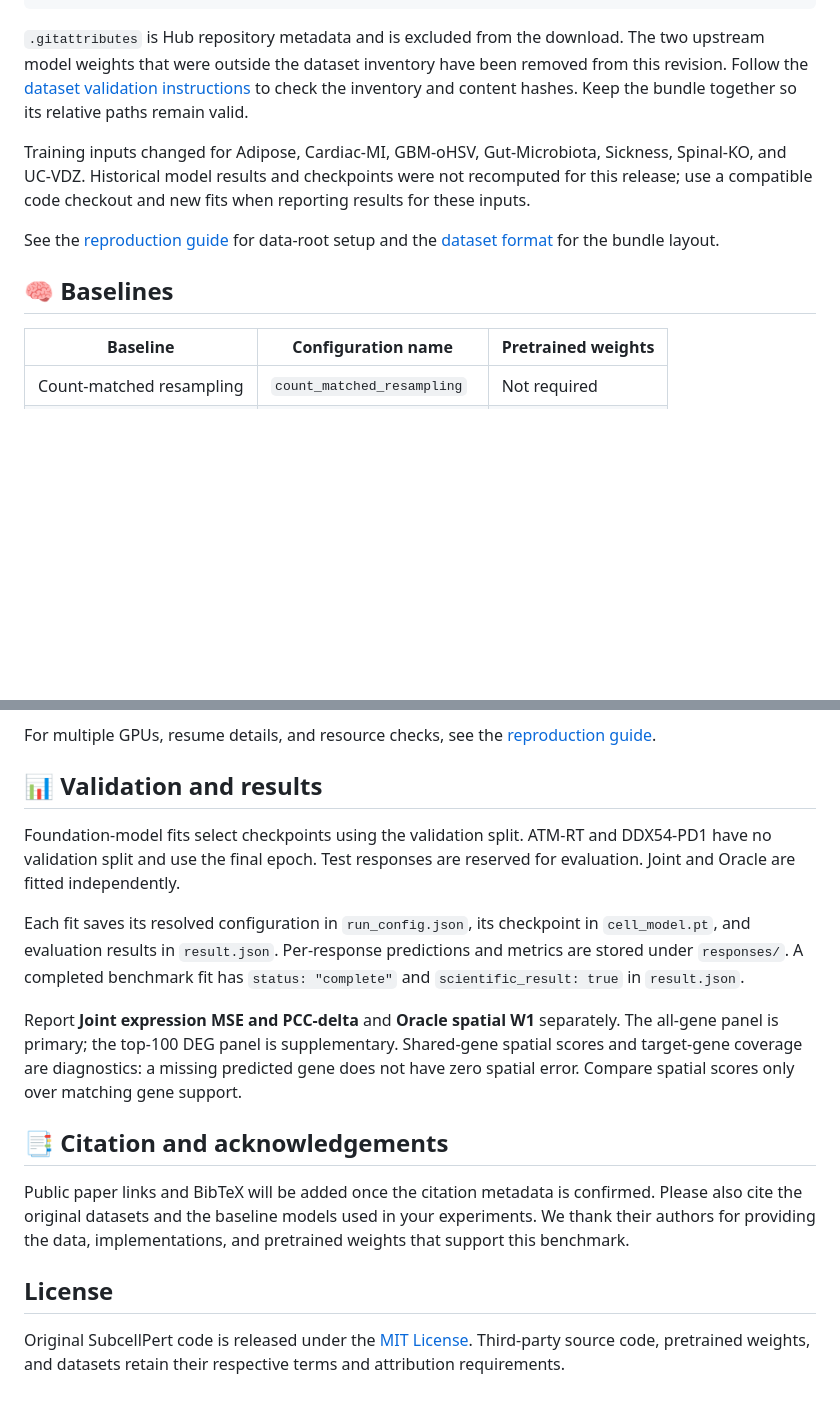
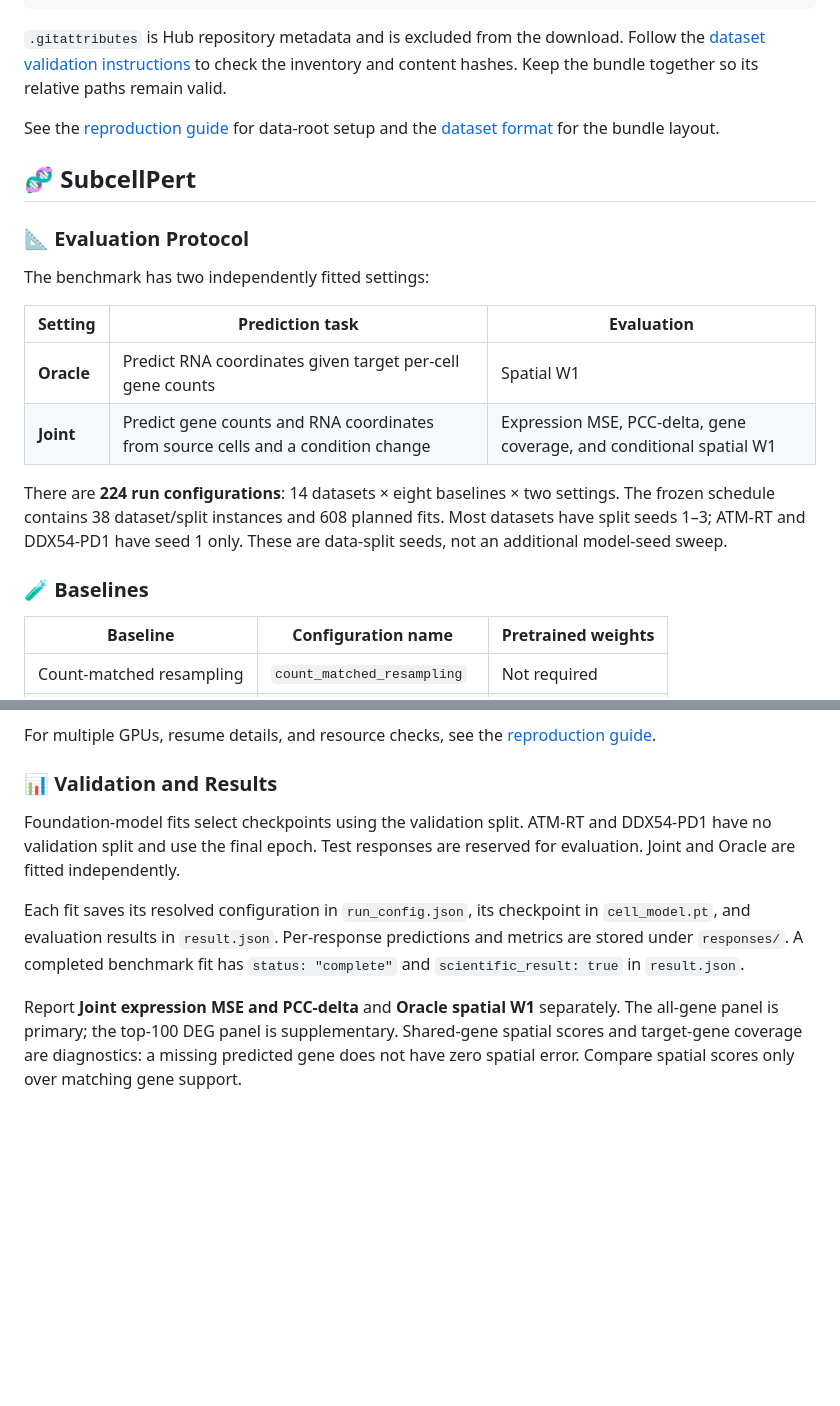
Before and after one commit to king159/SubcellPert, a Markdown page: README.md, 2 parts joined by grey strips. Drawn GitHub-style; blank space fills up the shorter version.

```diff
--- a/README.md
+++ b/README.md
@@ -90,19 +119,29 @@ PY
 `.gitattributes` is Hub repository metadata and is excluded from the download.
-The two upstream model weights that were outside the dataset inventory have
-been removed from this revision. Follow the
+Follow the
 [dataset validation instructions](src/subcellpert/data/RELEASE.md#validate-a-downloaded-snapshot)
 to check the inventory and content hashes. Keep the bundle together so its
 relative paths remain valid.
 
-Training inputs changed for Adipose, Cardiac-MI, GBM-oHSV, Gut-Microbiota,
-Sickness, Spinal-KO, and UC-VDZ. Historical model results and checkpoints were
-not recomputed for this release; use a compatible code checkout and new fits
-when reporting results for these inputs.
-
 See the [reproduction guide](docs/reproduction.md) for data-root setup and the
 [dataset format](src/subcellpert/data/RELEASE.md) for the bundle layout.
 
-## 🧠 Baselines
+## 🧬 SubcellPert
+
+### 📐 Evaluation Protocol
+
+The benchmark has two independently fitted settings:
+
+| Setting | Prediction task | Evaluation |
+| --- | --- | --- |
+| **Oracle** | Predict RNA coordinates given target per-cell gene counts | Spatial W1 |
+| **Joint** | Predict gene counts and RNA coordinates from source cells and a condition change | Expression MSE, PCC-delta, gene coverage, and conditional spatial W1 |
+
+There are **224 run configurations**: 14 datasets × eight baselines × two settings.
+The frozen schedule contains 38 dataset/split instances and 608 planned fits.
+Most datasets have split seeds 1–3; ATM-RT and DDX54-PD1 have seed 1 only.
+These are data-split seeds, not an additional model-seed sweep.
+
+### 🧪 Baselines
 
 | Baseline | Configuration name | Pretrained weights |
 | --- | --- | --- |
@@ -183,7 +222,7 @@ optimizer batch. Scientific settings are defined in the YAML files.
 For multiple GPUs, resume details, and resource checks, see the
 [reproduction guide](docs/reproduction.md).
 
-## 📊 Validation and results
+### 📊 Validation and Results
 
 Foundation-model fits select checkpoints using the validation split. ATM-RT
 and DDX54-PD1 have no validation split and use the final epoch. Test responses
@@ -199,16 +238,3 @@ The all-gene panel is primary; the top-100 DEG panel is supplementary. Shared-ge
 spatial scores and target-gene coverage are diagnostics: a missing predicted
 gene does not have zero spatial error. Compare spatial scores only over matching
 gene support.
-
-## 📑 Citation and acknowledgements
-
-Public paper links and BibTeX will be added once the citation metadata is confirmed.
-Please also cite the original datasets and the baseline models used in your
-experiments. We thank their authors for providing the data, implementations,
-and pretrained weights that support this benchmark.
-
-## License
-
-Original SubcellPert code is released under the [MIT License](LICENSE).
-Third-party source code, pretrained weights, and datasets retain their
-respective terms and attribution requirements.
```
Also changed, not shown: other parts of README.md (+69 -40 lines), docs/reproduction.md (+7 -12 lines), 1 other file.
